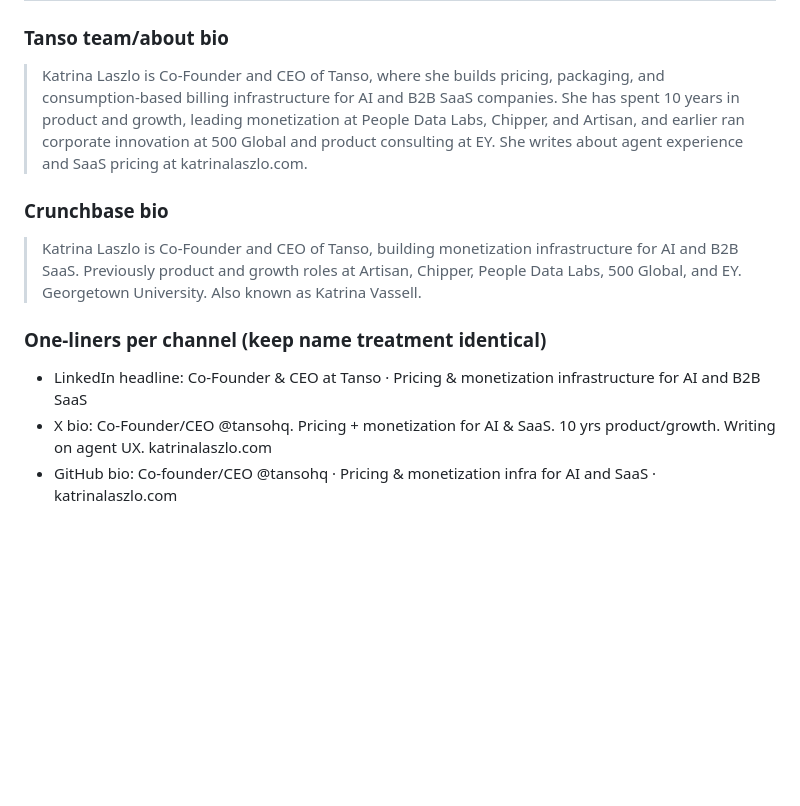
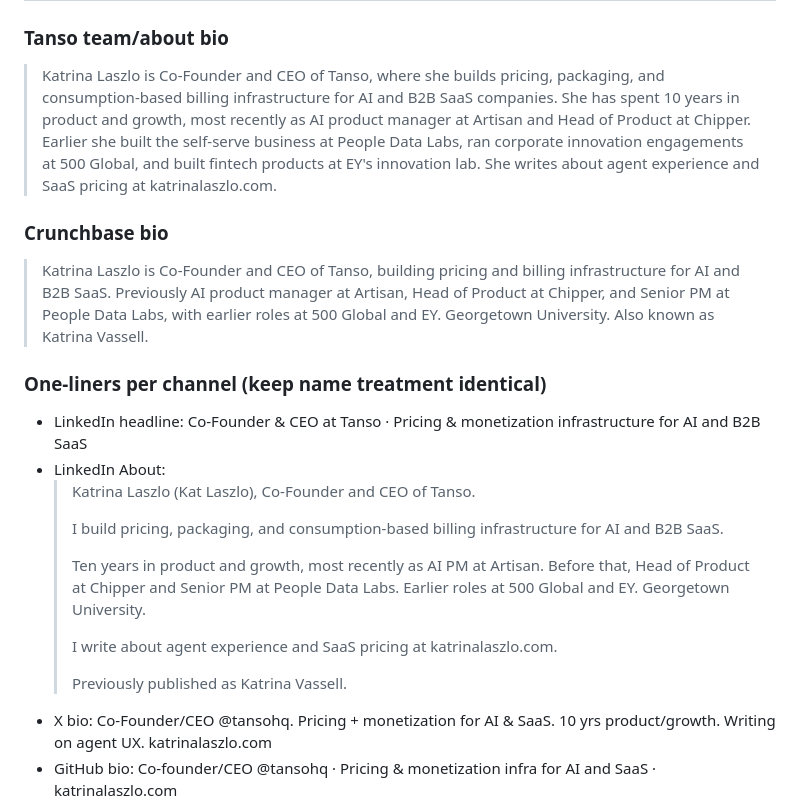
Before and after one commit to katrinalaszlo/personal-site, a Markdown page: docs/discoverability-checklist.md, the part around the change. Drawn GitHub-style; blank space fills up the shorter version.

Commit message:
docs: correct role descriptions in discoverability bios
AI PM at Artisan and Head of Product at Chipper, not "led monetization" across
all three. Keeps the off-site copy accurate to the vetted llms.txt record.

Co-Authored-By: Claude Opus 4.8 (1M context) <noreply@anthropic.com>

```diff
--- a/docs/discoverability-checklist.md
+++ b/docs/discoverability-checklist.md
@@ -47,17 +47,29 @@ identical everywhere (that consistency is what merges the records into one entit
 ### Tanso team/about bio
 > Katrina Laszlo is Co-Founder and CEO of Tanso, where she builds pricing, packaging, and
 > consumption-based billing infrastructure for AI and B2B SaaS companies. She has spent 10 years
-> in product and growth, leading monetization at People Data Labs, Chipper, and Artisan, and
-> earlier ran corporate innovation at 500 Global and product consulting at EY. She writes about
+> in product and growth, most recently as AI product manager at Artisan and Head of Product at
+> Chipper. Earlier she built the self-serve business at People Data Labs, ran corporate innovation
+> engagements at 500 Global, and built fintech products at EY's innovation lab. She writes about
 > agent experience and SaaS pricing at katrinalaszlo.com.
 
 ### Crunchbase bio
-> Katrina Laszlo is Co-Founder and CEO of Tanso, building monetization infrastructure for AI and
-> B2B SaaS. Previously product and growth roles at Artisan, Chipper, People Data Labs, 500 Global,
-> and EY. Georgetown University. Also known as Katrina Vassell.
+> Katrina Laszlo is Co-Founder and CEO of Tanso, building pricing and billing infrastructure for
+> AI and B2B SaaS. Previously AI product manager at Artisan, Head of Product at Chipper, and Senior
+> PM at People Data Labs, with earlier roles at 500 Global and EY. Georgetown University. Also known
+> as Katrina Vassell.
 
 ### One-liners per channel (keep name treatment identical)
 - LinkedIn headline: Co-Founder & CEO at Tanso · Pricing & monetization infrastructure for AI and B2B SaaS
+- LinkedIn About:
+  > Katrina Laszlo (Kat Laszlo), Co-Founder and CEO of Tanso.
+  >
+  > I build pricing, packaging, and consumption-based billing infrastructure for AI and B2B SaaS.
+  >
+  > Ten years in product and growth, most recently as AI PM at Artisan. Before that, Head of Product at Chipper and Senior PM at People Data Labs. Earlier roles at 500 Global and EY. Georgetown University.
+  >
+  > I write about agent experience and SaaS pricing at katrinalaszlo.com.
+  >
+  > Previously published as Katrina Vassell.
 - X bio: Co-Founder/CEO @tansohq. Pricing + monetization for AI & SaaS. 10 yrs product/growth. Writing on agent UX. katrinalaszlo.com
 - GitHub bio: Co-founder/CEO @tansohq · Pricing & monetization infra for AI and SaaS · katrinalaszlo.com
 - Substack about: Katrina Laszlo (Kat Laszlo). Co-founder and CEO of Tanso. 10 years in product and growth, writing about pricing and building for AI agents. Formerly Katrina Vassell.
```
